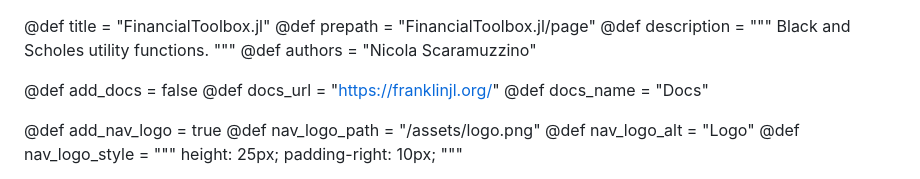
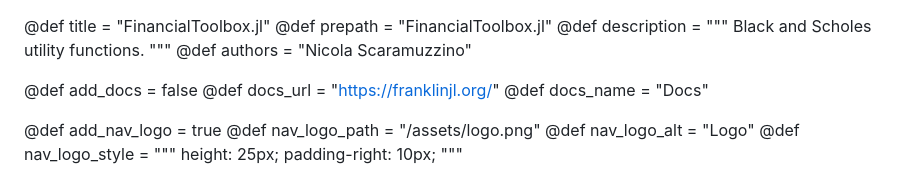
Before and after one commit to rcalxrc08/FinancialToolbox.jl, a Markdown page: page/config.md, the part around the change. Rendered like a GitHub page.

Commit message:
update pages

```diff
--- a/page/config.md
+++ b/page/config.md
@@ -19,7 +19,7 @@ The latter allows you to plug in values that you would have defined here.
              deployed page to be in a subfolder e.g.: `YourPackage.jl/web/`.
 -->
 @def title       = "FinancialToolbox.jl"
-@def prepath     = "FinancialToolbox.jl/page"
+@def prepath     = "FinancialToolbox.jl"
 @def description = """
                    Black and Scholes utility functions.
                    """
```
